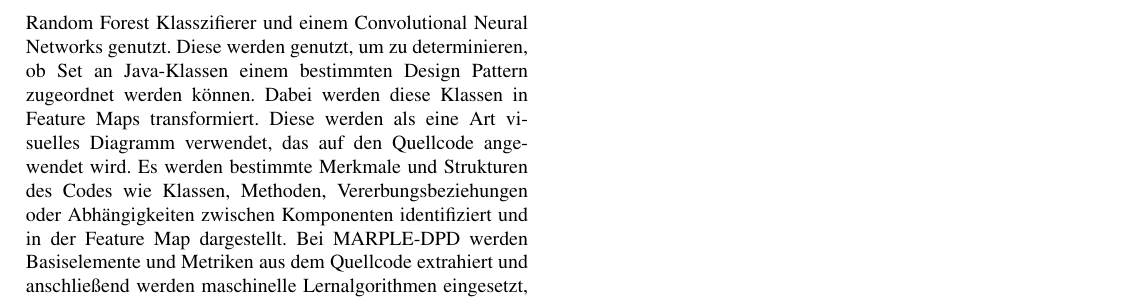
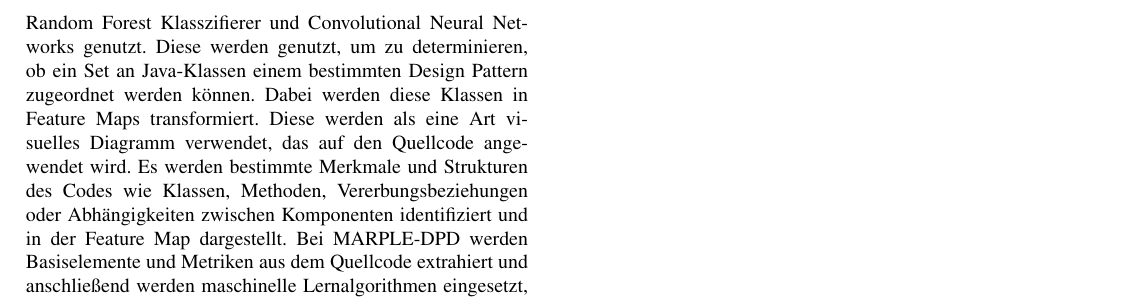
Before and after one commit to bongofriend/STI, a LaTeX thesis (thesis/thesis.tex): part of page 10 of 12, cut so that both start at the same text. Compiled offline with pdfLaTeX; a missing font is replaced by an installed copy or a similar font; a LaTeX package or settings file that is missing is left out.

Commit message:
Update thesis.tex

```diff
--- a/thesis/thesis.tex
+++ b/thesis/thesis.tex
@@ -518,9 +518,9 @@ Wie aus der Tabelle \ref{table:7} zu entnehmen ist, erkennt der DPD\textsubscrip
 Diese hohen Werte sprechen für die Leistungsfähigkeit des DPD\textsubscript{F}.
 
 Zum Leistungsvergleich wurde der DPD\textsubscript{F} mit den Ansätzen von Thaller et al. \cite{8667978} (im Weiteren als FeatureMaps referenziert) und mit der Methode von Fontana et al. \cite{ARCELLIFONTANA20112334} (im Weiteren als MARPLE-DPD referenziert) verglichen.
-In FeatureMaps werden Feature Maps als Eingabe für einen Random Forest Klasszifierer und einem Convolutional Neural Networks genutzt. Diese werden genutzt, um zu determinieren, ob Set an Java-Klassen einem bestimmten Design Pattern zugeordnet werden können.
+In FeatureMaps werden Feature Maps als Eingabe für einen Random Forest Klasszifierer und Convolutional Neural Networks genutzt. Diese werden genutzt, um zu determinieren, ob ein Set an Java-Klassen einem bestimmten Design Pattern zugeordnet werden können.
 Dabei werden diese Klassen in Feature Maps transformiert. Diese werden als eine Art visuelles Diagramm verwendet, das auf den Quellcode angewendet wird. Es werden bestimmte Merkmale und Strukturen des Codes wie Klassen, Methoden, Vererbungsbeziehungen oder Abhängigkeiten zwischen Komponenten identifiziert und in der Feature Map dargestellt.
-Bei MARPLE-DPD werden Basiselemente und Metriken aus dem Quellcode extrahiert und anschließend werden maschinelle Lernalgorithmen eingesetzt, um Muster und Zusammenhänge in den extrahierten Daten zu identifizieren. Zum Vergleich wird nur der in FeatureMaps vorgstellte Random Forest Klasszifierer genutzt,
+Bei MARPLE-DPD werden Basiselemente und Metriken aus dem Quellcode extrahiert und anschließend werden maschinelle Lernalgorithmen eingesetzt, um Muster und Zusammenhänge in den extrahierten Daten zu identifizieren. Zum Vergleich wird nur der in FeatureMaps vorgstellte Random Forest Klasszifierer genutzt.
 
 Da die Implementierung der Modelle nicht öffentlich zugänglich sind, werden diese zum Vergleich hier anhand der Beschreibung in der jeweiligen Arbeit nachgebaut. \cite[p. 10]{NAZAR2022111179}
 Ursprünglich wurde FeatureMaps für das Identifizieren des `Decorator'- und das `Singelton'-Pattern konfiguriert, aber für den Vergleich wurden Feature Maps für alle hier genutzten Design Pattern erstellt.
```
